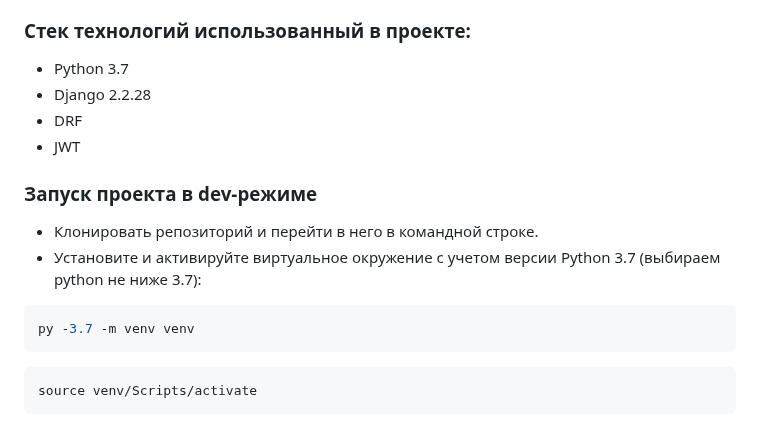
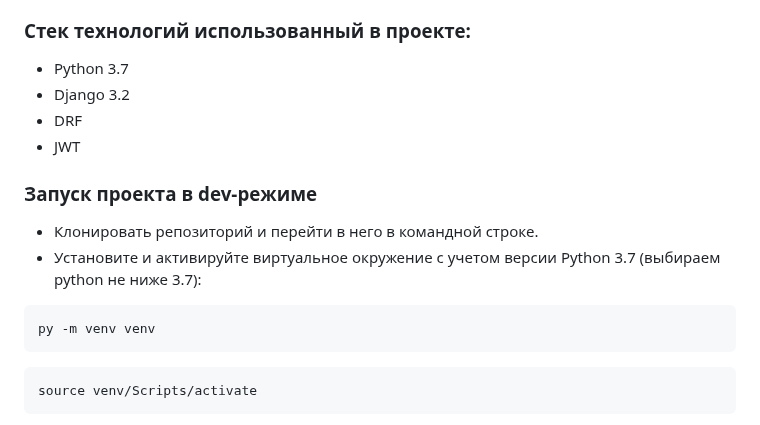
Before and after one commit to bananapowerchicken/api_yamdb, a Markdown page: README.md, the part around the change. Rendered like a GitHub page.

````diff
--- a/README.md
+++ b/README.md
@@ -19,7 +19,7 @@
 
 ### Стек технологий использованный в проекте:
 - Python 3.7
-- Django 2.2.28
+- Django 3.2
 - DRF
 - JWT
 
@@ -28,7 +28,7 @@
 - Установите и активируйте виртуальное окружение c учетом версии Python 3.7 (выбираем python не ниже 3.7):
 
 ```bash
-py -3.7 -m venv venv
+py -m venv venv
 ```
 
 ```bash
````
